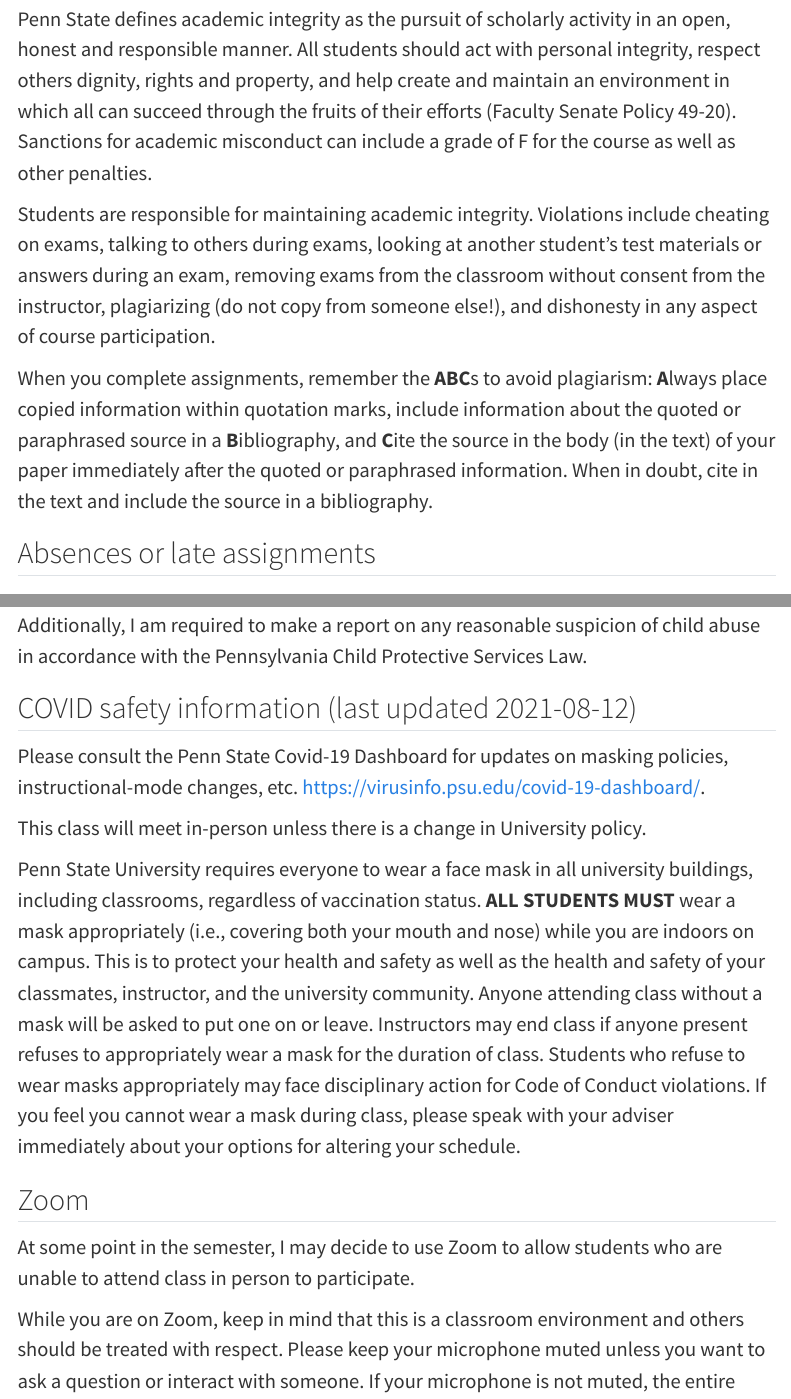
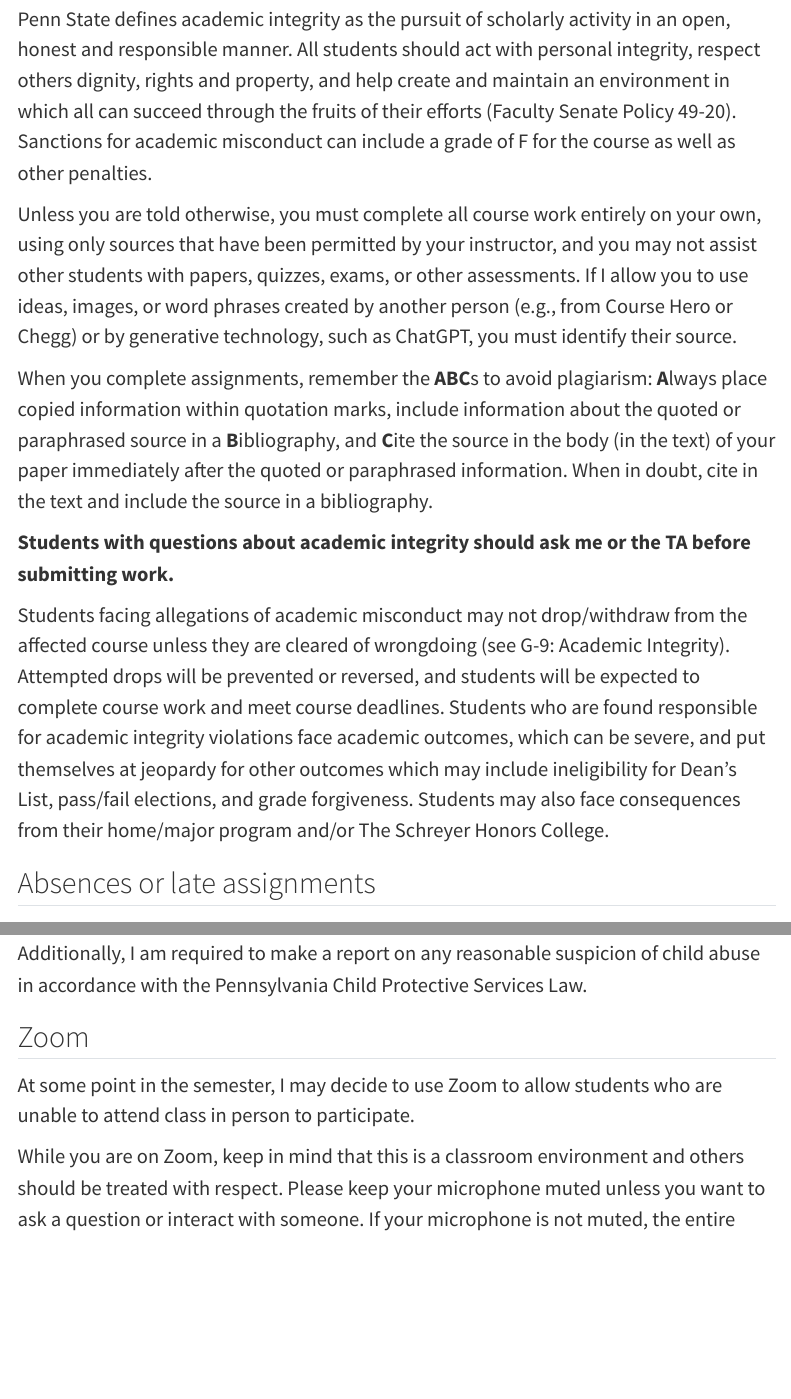
Before and after one commit to psu-psychology/psych-490-reproducibility-2023-fall, a Quarto document (policies.qmd): the page in a window 1100 px wide, from 230 px down, and a second part further down, joined at a grey line. Rendered offline with R 4.5, knitr and Pandoc in place of Quarto, with nearby package versions; menus at the side of the page are left out.

Commit message:
Update policies with new guidance about Chat-GPT.

```diff
--- a/policies.qmd
+++ b/policies.qmd
@@ -12,9 +12,13 @@ Students with questions about academic integrity should visit <http://www.la.psu
 
 Penn State defines academic integrity as the pursuit of scholarly activity in an open, honest and responsible manner. All students should act with personal integrity, respect others dignity, rights and property, and help create and maintain an environment in which all can succeed through the fruits of their efforts (Faculty Senate Policy 49-20). Sanctions for academic misconduct can include a grade of F for the course as well as other penalties.
 
-Students are responsible for maintaining academic integrity.  Violations include cheating on exams, talking to others during exams, looking at another student's test materials or answers during an exam, removing exams from the classroom without consent from the instructor, plagiarizing (do not copy from someone else!), and dishonesty in any aspect of course participation.
+Unless you are told otherwise, you must complete all course work entirely on your own, using only sources that have been permitted by your instructor, and you may not assist other students with papers, quizzes, exams, or other assessments. If I allow you to use ideas, images, or word phrases created by another person (e.g., from Course Hero or Chegg) or by generative technology, such as ChatGPT, you must identify their source.
 
 When you complete assignments, remember the **ABC**s to avoid plagiarism: **A**lways place copied information within quotation marks, include information about the quoted or paraphrased source in a **B**ibliography, and **C**ite the source in the body (in the text) of your paper immediately after the quoted or paraphrased information. When in doubt, cite in the text and include the source in a bibliography.
+
+**Students with questions about academic integrity should ask me or the TA before submitting work.**
+
+Students facing allegations of academic misconduct may not drop/withdraw from the affected course unless they are cleared of wrongdoing (see G-9: Academic Integrity). Attempted drops will be prevented or reversed, and students will be expected to complete course work and meet course deadlines. Students who are found responsible for academic integrity violations face academic outcomes, which can be severe, and put themselves at jeopardy for other outcomes which may include ineligibility for Dean’s List, pass/fail elections, and grade forgiveness. Students may also face consequences from their home/major program and/or The Schreyer Honors College.
 
 ## Absences or late assignments {- #late-missed-assignments}
 
@@ -74,13 +78,13 @@ For more information regarding the University's policies and procedures for resp
 
 Additionally, I am required to make a report on any reasonable suspicion of child abuse in accordance with the Pennsylvania Child Protective Services Law.
 
-## COVID safety information (last updated 2021-08-12) {- #covid}
+<!-- ## COVID safety information (last updated 2021-08-12) {- #covid} -->
 
-Please consult the Penn State Covid-19 Dashboard for updates on masking policies, instructional-mode changes, etc. <https://virusinfo.psu.edu/covid-19-dashboard/>.
+<!-- Please consult the Penn State Covid-19 Dashboard for updates on masking policies, instructional-mode changes, etc. <https://virusinfo.psu.edu/covid-19-dashboard/>. -->
 
-This class will meet in-person unless there is a change in University policy.
+<!-- This class will meet in-person unless there is a change in University policy. -->
 
-Penn State University requires everyone to wear a face mask in all university buildings, including classrooms, regardless of vaccination status. **ALL STUDENTS MUST** wear a mask appropriately (i.e., covering both your mouth and nose) while you are indoors on campus.  This is to protect your health and safety as well as the health and safety of your classmates, instructor, and the university community. Anyone attending class without a mask will be asked to put one on or leave. Instructors may end class if anyone present refuses to appropriately wear a mask for the duration of class. Students who refuse to wear masks appropriately may face disciplinary action for Code of Conduct violations.  If you feel you cannot wear a mask during class, please speak with your adviser immediately about your options for altering your schedule.
+<!-- Penn State University requires everyone to wear a face mask in all university buildings, including classrooms, regardless of vaccination status. **ALL STUDENTS MUST** wear a mask appropriately (i.e., covering both your mouth and nose) while you are indoors on campus.  This is to protect your health and safety as well as the health and safety of your classmates, instructor, and the university community. Anyone attending class without a mask will be asked to put one on or leave. Instructors may end class if anyone present refuses to appropriately wear a mask for the duration of class. Students who refuse to wear masks appropriately may face disciplinary action for Code of Conduct violations.  If you feel you cannot wear a mask during class, please speak with your adviser immediately about your options for altering your schedule. -->
 
 ## Zoom {- #zoom}
 
```
Also changed, not shown: docs/search.json, 1 other file.
